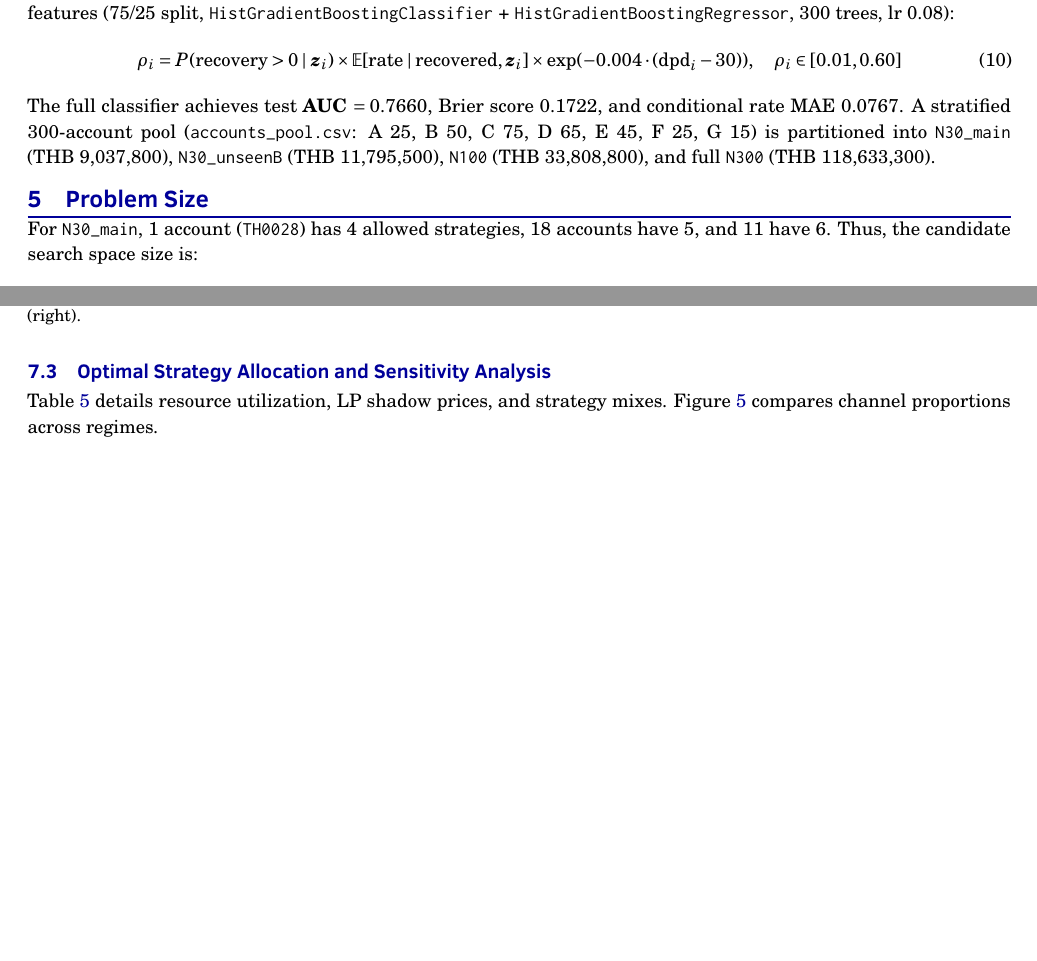
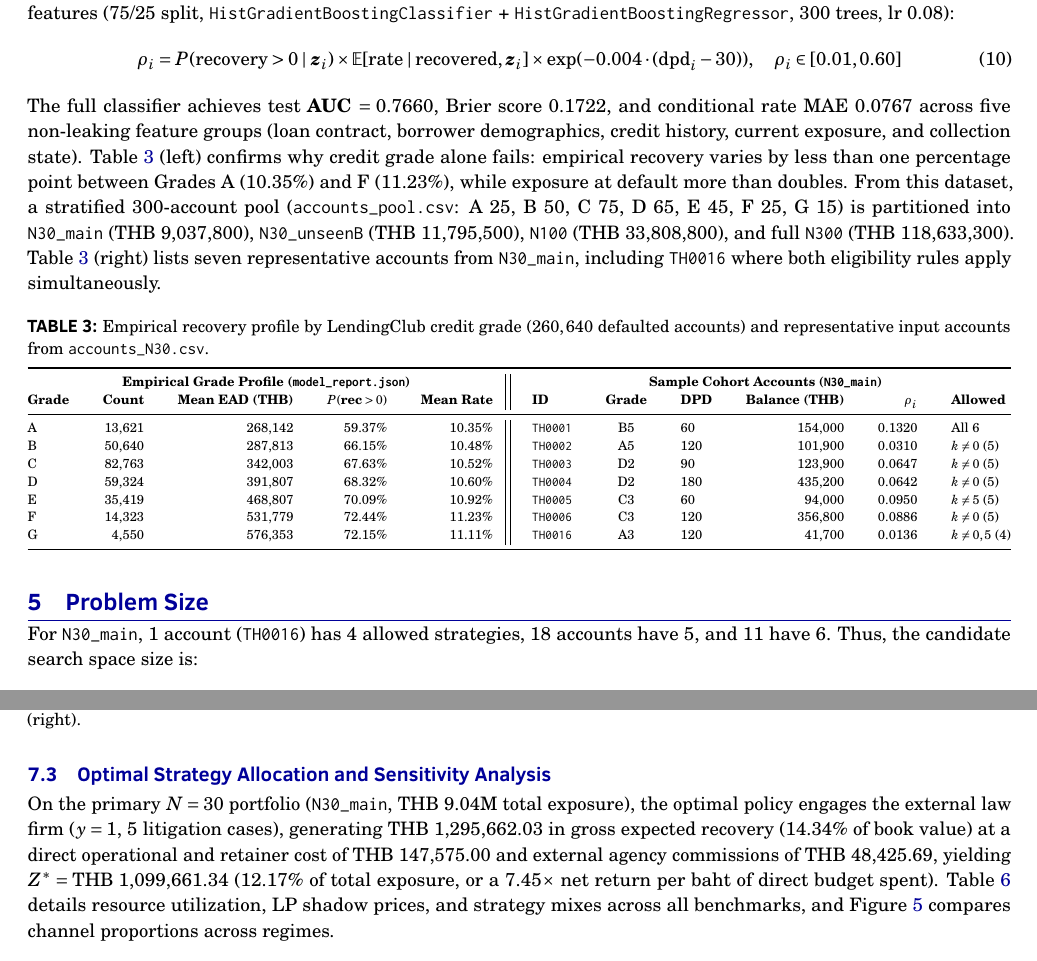
Before and after one commit to Celesca/cpe613-final-term-optimization-methods, a LaTeX document (docs/phase1_report.tex): two parts of pages 4 and 6 of 7 before the commit and two parts of pages 4 and 6 of 8 after it, joined at a grey line, cut so that both start at the same text, the shorter picture padded with empty space. Compiled offline with pdfLaTeX.

Commit message:
docs(phase1): integrate slide framing, empirical tables, TH0016 fix, and 8-page verification ledger

```diff
--- a/docs/phase1_report.tex
+++ b/docs/phase1_report.tex
@@ -314,10 +317,31 @@ Because issue credit grades (A to G) show nearly flat recovery rates ($10.35\%$
 \begin{equation}
     \rho_i = P(\text{recovery} > 0 \mid \bm{z}_i) \times \mathbb{E}[\text{rate} \mid \text{recovered}, \bm{z}_i] \times \exp(-0.004 \cdot (\text{dpd}_i - 30)), \quad \rho_i \in [0.01, 0.60]
 \end{equation}
-The full classifier achieves test \textbf{AUC $= 0.7660$}, Brier score $0.1722$, and conditional rate MAE $0.0767$. A stratified 300-account pool (\texttt{accounts\_pool.csv}: A 25, B 50, C 75, D 65, E 45, F 25, G 15) is partitioned into \texttt{N30\_main} ($\text{THB~}9{,}037{,}800$), \texttt{N30\_unseenB} ($\text{THB~}11{,}795{,}500$), \texttt{N100} ($\text{THB~}33{,}808{,}800$), and full \texttt{N300} ($\text{THB~}118{,}633{,}300$).
+The full classifier achieves test \textbf{AUC $= 0.7660$}, Brier score $0.1722$, and conditional rate MAE $0.0767$ across five non-leaking feature groups (loan contract, borrower demographics, credit history, current exposure, and collection state). Table~\ref{tab:grades} (left) confirms why credit grade alone fails: empirical recovery varies by less than one percentage point between Grades A ($10.35\%$) and F ($11.23\%$), while exposure at default more than doubles. From this dataset, a stratified 300-account pool (\texttt{accounts\_pool.csv}: A 25, B 50, C 75, D 65, E 45, F 25, G 15) is partitioned into \texttt{N30\_main} ($\text{THB~}9{,}037{,}800$), \texttt{N30\_unseenB} ($\text{THB~}11{,}795{,}500$), \texttt{N100} ($\text{THB~}33{,}808{,}800$), and full \texttt{N300} ($\text{THB~}118{,}633{,}300$). Table~\ref{tab:grades} (right) lists seven representative accounts from \texttt{N30\_main}, including \texttt{TH0016} where both eligibility rules apply simultaneously.
+
+\begin{table}[!ht]
+\centering
+\caption{Empirical recovery profile by LendingClub credit grade ($260,640$ defaulted accounts) and representative input accounts from \texttt{accounts\_N30.csv}.}
+\label{tab:grades}
+\scriptsize
+\begin{tabular*}{\textwidth}{@{\extracolsep{\fill}}lrrrr || lclrrl@{}}
+\toprule
+\multicolumn{5}{c||}{\textbf{Empirical Grade Profile (\texttt{model\_report.json})}} & \multicolumn{6}{c}{\textbf{Sample Cohort Accounts (\texttt{N30\_main})}} \\
+\textbf{Grade} & \textbf{Count} & \textbf{Mean EAD (THB)} & \textbf{$P(\text{rec}>0)$} & \textbf{Mean Rate} & \textbf{ID} & \textbf{Grade} & \textbf{DPD} & \textbf{Balance (THB)} & \textbf{$\rho_i$} & \textbf{Allowed} \\
+\midrule
+A & 13,621 & 268,142 & 59.37\% & 10.35\% & \texttt{TH0001} & B5 & 60 & 154,000 & 0.1320 & All 6 \\
+B & 50,640 & 287,813 & 66.15\% & 10.48\% & \texttt{TH0002} & A5 & 120 & 101,900 & 0.0310 & $k \neq 0$ (5) \\
+C & 82,763 & 342,003 & 67.63\% & 10.52\% & \texttt{TH0003} & D2 & 90 & 123,900 & 0.0647 & $k \neq 0$ (5) \\
+D & 59,324 & 391,807 & 68.32\% & 10.60\% & \texttt{TH0004} & D2 & 180 & 435,200 & 0.0642 & $k \neq 0$ (5) \\
+E & 35,419 & 468,807 & 70.09\% & 10.92\% & \texttt{TH0005} & C3 & 60 & 94,000 & 0.0950 & $k \neq 5$ (5) \\
+F & 14,323 & 531,779 & 72.44\% & 11.23\% & \texttt{TH0006} & C3 & 120 & 356,800 & 0.0886 & $k \neq 0$ (5) \\
+G & 4,550 & 576,353 & 72.15\% & 11.11\% & \texttt{TH0016} & A3 & 120 & 41,700 & 0.0136 & $k \neq 0, 5$ (4) \\
+\bottomrule
+\end{tabular*}
+\end{table}
 
 \section{Problem Size}
-For \texttt{N30\_main}, $1$ account (\texttt{TH0028}) has $4$ allowed strategies, $18$ accounts have $5$, and $11$ have $6$. Thus, the candidate search space size is:
+For \texttt{N30\_main}, $1$ account (\texttt{TH0016}) has $4$ allowed strategies, $18$ accounts have $5$, and $11$ have $6$. Thus, the candidate search space size is:
 \begin{equation}
     |S| = \prod_{i=1}^{30} |K_i| = 4^1 \cdot 5^{18} \cdot 6^{11} \approx \mathbf{5.54 \times 10^{21}} \quad \text{(unconstrained: } 6^{30} \approx 2.21 \times 10^{23}\text{)}
 \end{equation}
@@ -413,7 +437,7 @@ Table~\ref{tab:master} reports exact objectives, bounds, greedy baselines, stoch
 \end{figure}
 
 \subsection{Optimal Strategy Allocation and Sensitivity Analysis}
-Table~\ref{tab:sensitivity} details resource utilization, LP shadow prices, and strategy mixes. Figure~\ref{fig:mix} compares channel proportions across regimes.
+On the primary $N=30$ portfolio (\texttt{N30\_main}, $\text{THB~}9.04\text{M}$ total exposure), the optimal policy engages the external law firm ($y=1$, $5$ litigation cases), generating $\text{THB~}1{,}295{,}662.03$ in gross expected recovery ($14.34\%$ of book value) at a direct operational and retainer cost of $\text{THB~}147{,}575.00$ and external agency commissions of $\text{THB~}48{,}425.69$, yielding $Z^* = \text{THB~}1{,}099{,}661.34$ ($12.17\%$ of total exposure, or a $7.45\times$ net return per baht of direct budget spent). Table~\ref{tab:sensitivity} details resource utilization, LP shadow prices, and strategy mixes across all benchmarks, and Figure~\ref{fig:mix} compares channel proportions across regimes.
 
 \begin{table}[!ht]
 \centering
```
Also changed, not shown: docs/PHASE1_REPORT.pdf, docs/phase1_report.tex (33 more changed lines).
